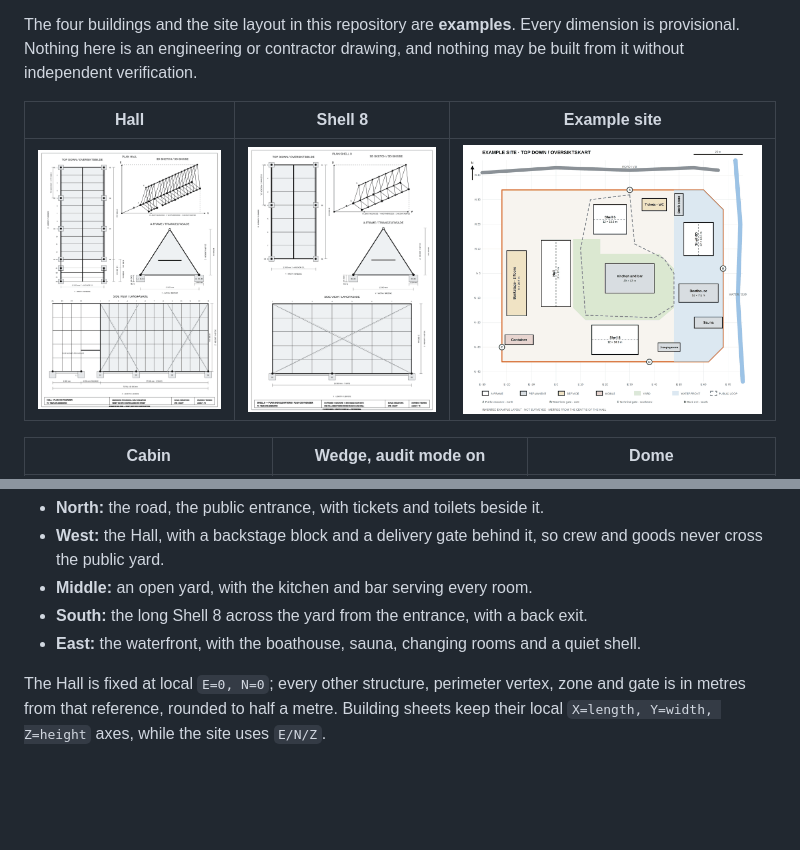
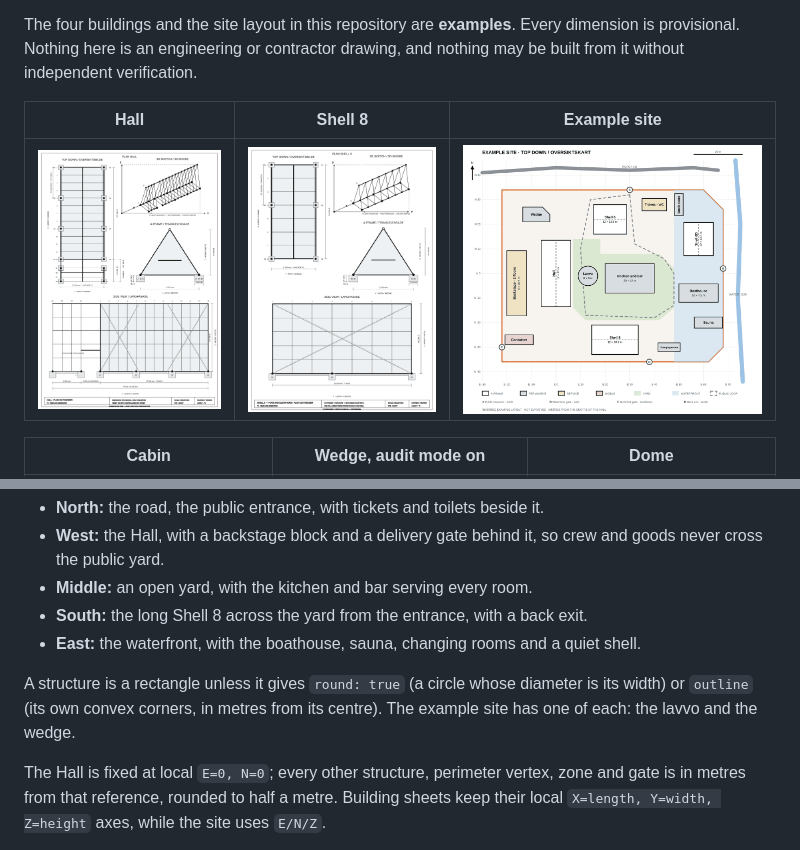
Before and after one commit to Fenris91/fiskehjell-a-frame-drawings, a Markdown page: README.md, 2 parts joined by grey strips. Drawn GitHub-style; pictures changed too: docs/samples/site-map.png; blank space fills up the shorter version.

```diff
--- a/README.md
+++ b/README.md
@@ -187,6 +187,10 @@ laid out to show how the pieces are meant to work together:
 - **East:** the waterfront, with the boathouse, sauna, changing rooms and a quiet
   shell.
 
+A structure is a rectangle unless it gives `round: true` (a circle whose
+diameter is its width) or `outline` (its own convex corners, in metres from its
+centre). The example site has one of each: the lavvo and the wedge.
+
 The Hall is fixed at local `E=0, N=0`; every other structure, perimeter vertex,
 zone and gate is in metres from that reference, rounded to half a metre.
 Building sheets keep their local `X=length, Y=width, Z=height` axes, while the
```
Also changed, not shown: 3 other files.
